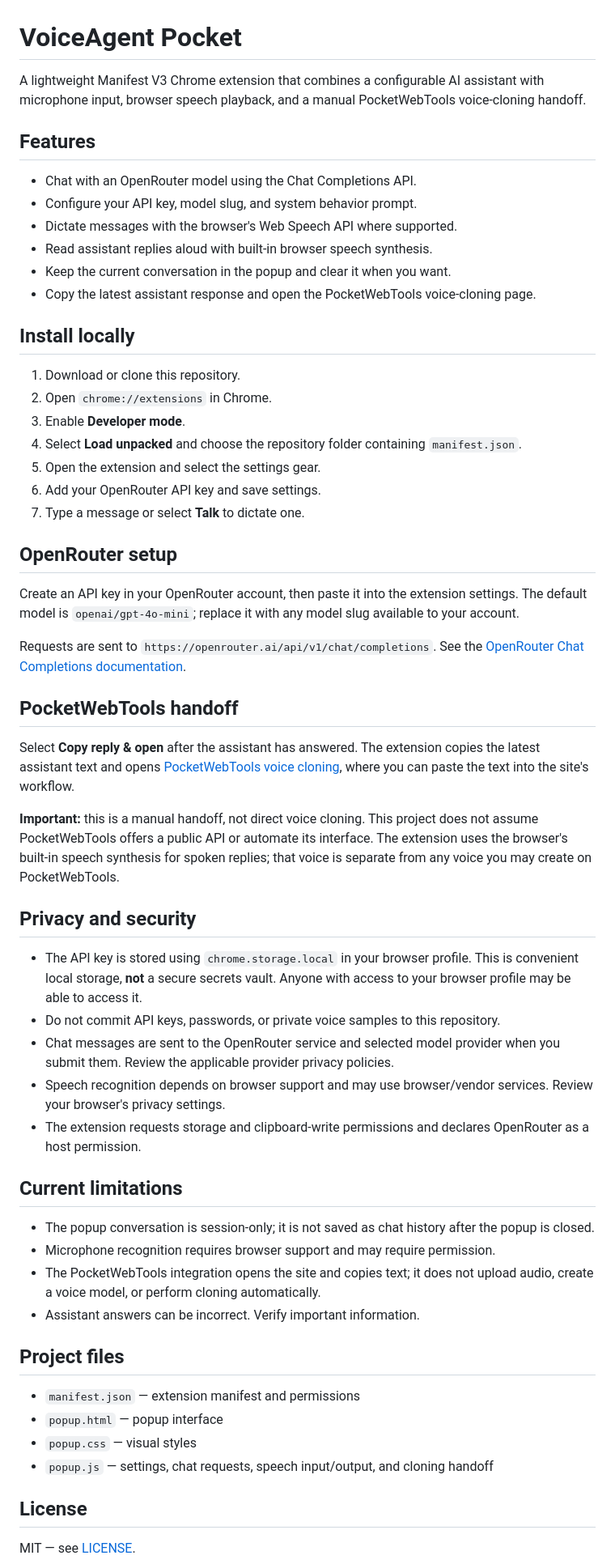
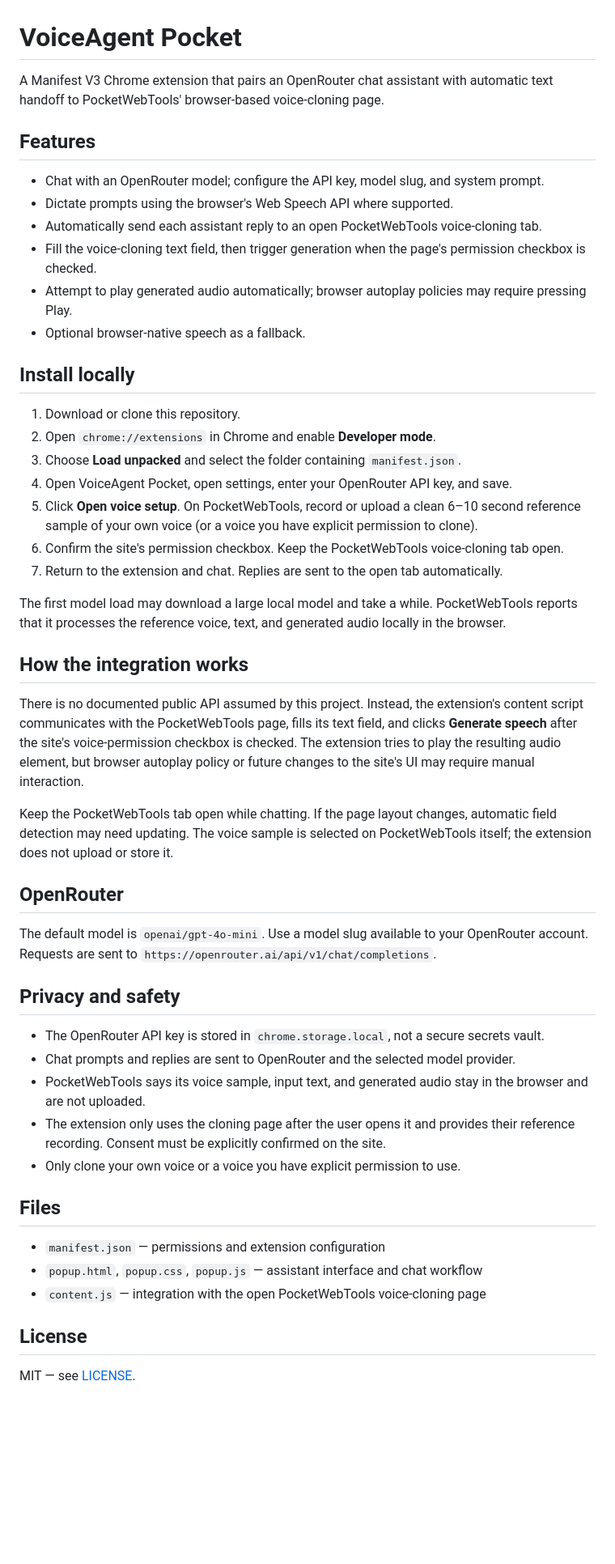
Before and after one commit to nezoko45-dev/voice-cloning, a Markdown page: README.md, the part around the change. Shown at 81% size. Drawn GitHub-style; blank space fills up the shorter version.

Commit message:
Document automatic voice cloning workflow

```diff
--- a/README.md
+++ b/README.md
@@ -1,59 +1,51 @@
 # VoiceAgent Pocket
 
-A lightweight Manifest V3 Chrome extension that combines a configurable AI assistant with microphone input, browser speech playback, and a manual PocketWebTools voice-cloning handoff.
+A Manifest V3 Chrome extension that pairs an OpenRouter chat assistant with automatic text handoff to PocketWebTools' browser-based voice-cloning page.
 
 ## Features
 
-- Chat with an OpenRouter model using the Chat Completions API.
-- Configure your API key, model slug, and system behavior prompt.
-- Dictate messages with the browser's Web Speech API where supported.
-- Read assistant replies aloud with built-in browser speech synthesis.
-- Keep the current conversation in the popup and clear it when you want.
-- Copy the latest assistant response and open the PocketWebTools voice-cloning page.
+- Chat with an OpenRouter model; configure the API key, model slug, and system prompt.
+- Dictate prompts using the browser's Web Speech API where supported.
+- Automatically send each assistant reply to an open PocketWebTools voice-cloning tab.
+- Fill the voice-cloning text field, then trigger generation when the page's permission checkbox is checked.
+- Attempt to play generated audio automatically; browser autoplay policies may require pressing Play.
+- Optional browser-native speech as a fallback.
 
 ## Install locally
 
 1. Download or clone this repository.
-2. Open `chrome://extensions` in Chrome.
-3. Enable **Developer mode**.
-4. Select **Load unpacked** and choose the repository folder containing `manifest.json`.
-5. Open the extension and select the settings gear.
-6. Add your OpenRouter API key and save settings.
-7. Type a message or select **Talk** to dictate one.
+2. Open `chrome://extensions` in Chrome and enable **Developer mode**.
+3. Choose **Load unpacked** and select the folder containing `manifest.json`.
+4. Open VoiceAgent Pocket, open settings, enter your OpenRouter API key, and save.
+5. Click **Open voice setup**. On PocketWebTools, record or upload a clean 6–10 second reference sample of your own voice (or a voice you have explicit permission to clone).
+6. Confirm the site's permission checkbox. Keep the PocketWebTools voice-cloning tab open.
+7. Return to the extension and chat. Replies are sent to the open tab automatically.
 
-## OpenRouter setup
+The first model load may download a large local model and take a while. PocketWebTools reports that it processes the reference voice, text, and generated audio locally in the browser.
 
-Create an API key in your OpenRouter account, then paste it into the extension settings. The default model is `openai/gpt-4o-mini`; replace it with any model slug available to your account.
+## How the integration works
 
-Requests are sent to `https://openrouter.ai/api/v1/chat/completions`. See the [OpenRouter Chat Completions documentation](https://openrouter.ai/docs/api/api-reference/chat/send-chat-completion-request).
+There is no documented public API assumed by this project. Instead, the extension's content script communicates with the PocketWebTools page, fills its text field, and clicks **Generate speech** after the site's voice-permission checkbox is checked. The extension tries to play the resulting audio element, but browser autoplay policy or future changes to the site's UI may require manual interaction.
 
-## PocketWebTools handoff
+Keep the PocketWebTools tab open while chatting. If the page layout changes, automatic field detection may need updating. The voice sample is selected on PocketWebTools itself; the extension does not upload or store it.
 
-Select **Copy reply & open** after the assistant has answered. The extension copies the latest assistant text and opens [PocketWebTools voice cloning](https://pocketweb.tools/voice-cloning), where you can paste the text into the site's workflow.
+## OpenRouter
 
-**Important:** this is a manual handoff, not direct voice cloning. This project does not assume PocketWebTools offers a public API or automate its interface. The extension uses the browser's built-in speech synthesis for spoken replies; that voice is separate from any voice you may create on PocketWebTools.
+The default model is `openai/gpt-4o-mini`. Use a model slug available to your OpenRouter account. Requests are sent to `https://openrouter.ai/api/v1/chat/completions`.
 
-## Privacy and security
+## Privacy and safety
 
-- The API key is stored using `chrome.storage.local` in your browser profile. This is convenient local storage, **not** a secure secrets vault. Anyone with access to your browser profile may be able to access it.
-- Do not commit API keys, passwords, or private voice samples to this repository.
-- Chat messages are sent to the OpenRouter service and selected model provider when you submit them. Review the applicable provider privacy policies.
-- Speech recognition depends on browser support and may use browser/vendor services. Review your browser's privacy settings.
-- The extension requests storage and clipboard-write permissions and declares OpenRouter as a host permission.
+- The OpenRouter API key is stored in `chrome.storage.local`, not a secure secrets vault.
+- Chat prompts and replies are sent to OpenRouter and the selected model provider.
+- PocketWebTools says its voice sample, input text, and generated audio stay in the browser and are not uploaded.
+- The extension only uses the cloning page after the user opens it and provides their reference recording. Consent must be explicitly confirmed on the site.
+- Only clone your own voice or a voice you have explicit permission to use.
 
-## Current limitations
+## Files
 
-- The popup conversation is session-only; it is not saved as chat history after the popup is closed.
-- Microphone recognition requires browser support and may require permission.
-- The PocketWebTools integration opens the site and copies text; it does not upload audio, create a voice model, or perform cloning automatically.
-- Assistant answers can be incorrect. Verify important information.
-
-## Project files
-
-- `manifest.json` — extension manifest and permissions
-- `popup.html` — popup interface
-- `popup.css` — visual styles
-- `popup.js` — settings, chat requests, speech input/output, and cloning handoff
+- `manifest.json` — permissions and extension configuration
+- `popup.html`, `popup.css`, `popup.js` — assistant interface and chat workflow
+- `content.js` — integration with the open PocketWebTools voice-cloning page
 
 ## License
 
```
